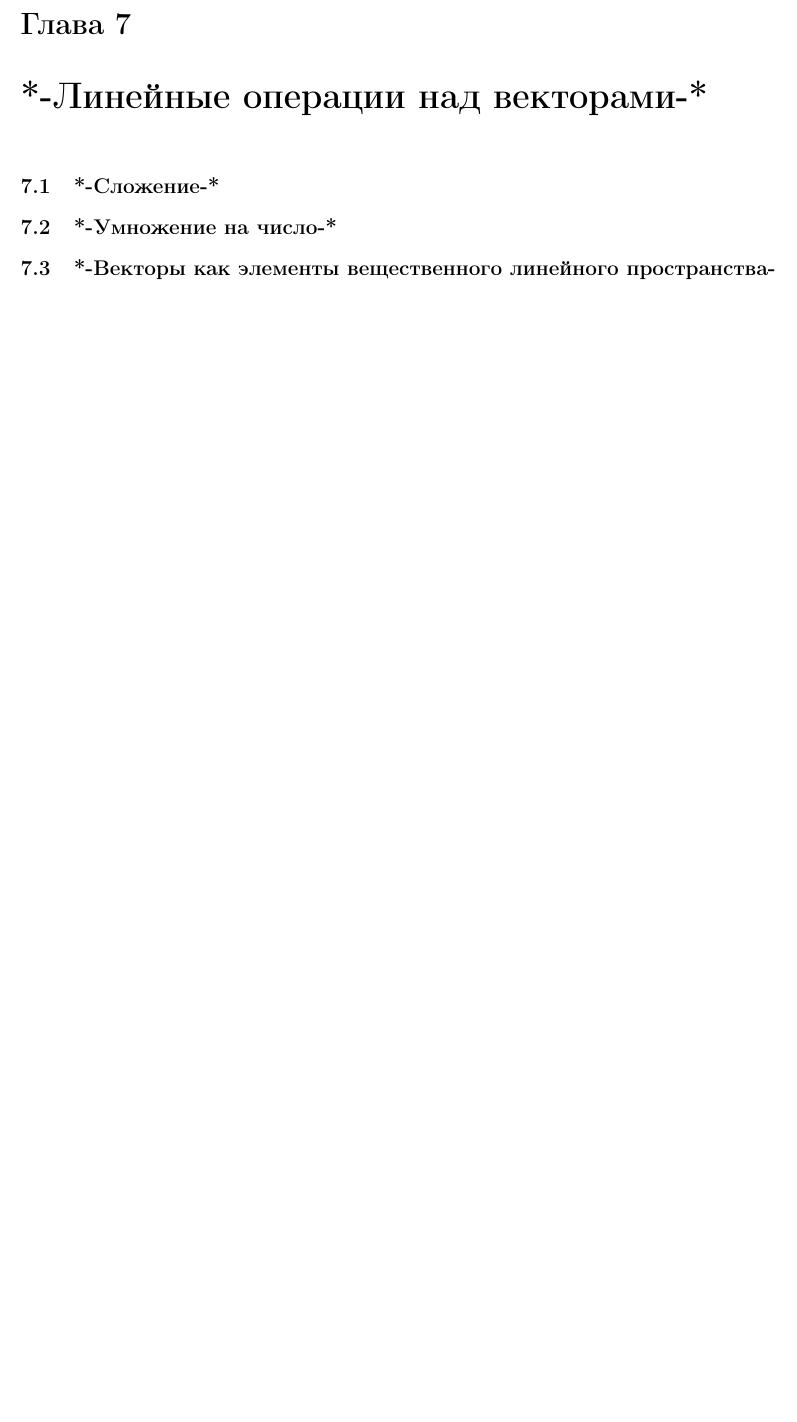
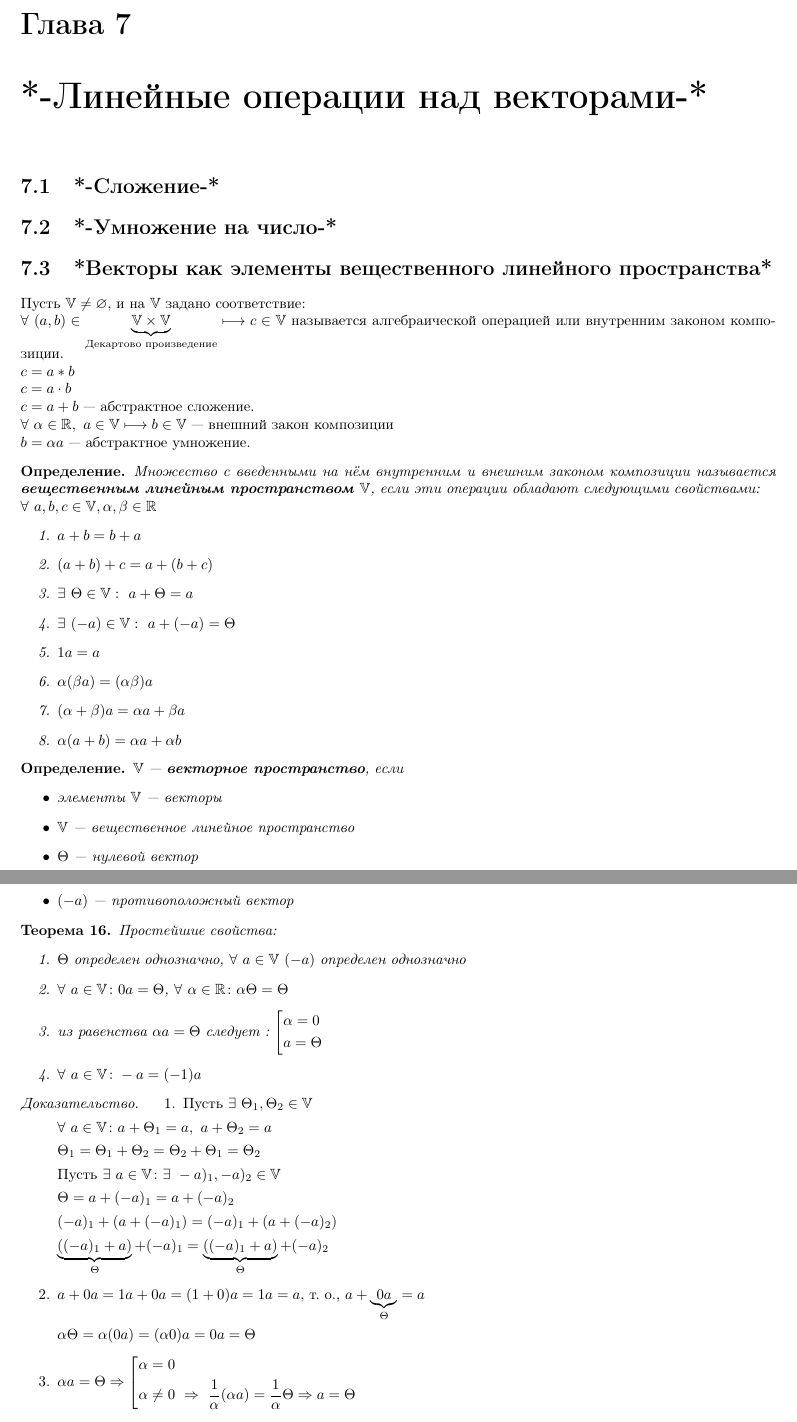
Before and after one commit to tiandrey/linear-algebra, a LaTeX document (Linear_Algebra.tex, which reads Part_II.tex): part of page 24 of 40 before the commit and two parts of pages 24 and 25 of 41 after it, the two joined at a grey line, cut so that both start at the same text, the shorter picture padded with empty space. Compiled offline with pdfLaTeX.

Commit message:
Bugfix & some updates

```diff
--- a/Linear_Algebra.tex
+++ b/Linear_Algebra.tex
@@ -4,6 +4,7 @@
 \usepackage{amsmath}
 \usepackage{amsthm}
 \usepackage{amsfonts}
+\usepackage{amssymb}
 \usepackage{easybmat}
 \usepackage{graphicx}
 \newtheorem*{lemma}{Лемма}
@@ -23,6 +24,8 @@
 \newcommand{\epofc}{\xrightarrow[\mbox{столбцов}]{\mbox{ЭП}}}
 \newcommand{\ep}{\xrightarrow{\mbox{ЭП}}}
 \newcommand{\then}{$\Rightarrow\ $}
+\newcommand{\V}{\mathbb{V}}
+\newcommand{\T}{\Theta}
 \theoremstyle{remark}
 \newtheorem*{remark}{\mybold{Замечание}}
 \title{Лекции по линейной алгебре и аналитической геометрии}
--- a/Part_II.tex
+++ b/Part_II.tex
@@ -5,7 +2,82 @@
 \chapter{*-Линейные операции над векторами-*}
 \section{*-Сложение-*}
 \section{*-Умножение на число-*}
-\section{*-Векторы как элементы вещественного линейного пространства-*}
+\section{*Векторы как элементы вещественного линейного пространства*}
+Пусть $\V\neq\varnothing$, и на $\V$ задано соответствие:
+
+$\forall\ (a,b)\in\underbrace{\V\times\V}_{\scriptsize\mbox{Декартово произведение}}\longmapsto{}c\in\V$ называется алгебраической операцией или внутренним законом композиции.
+
+$c=a*b$
+
+$c=a\cdot{}b$
+
+$c=a+b$ --- абстрактное сложение.
+
+$\forall\ \alpha\in\mathbb{R},\ a\in\V\longmapsto{}b\in\V$ --- внешний закон композиции
+
+$b=\alpha{}a$ --- абстрактное умножение.
+
+\begin{opred}
+Множество с введенными на нём внутренним и внешним законом композиции называется \mybold{вещественным линейным пространством $\mathbb{V}$}, если эти операции обладают следующими свойствами:
+
+$\forall\ a,b,c\in\V, \alpha,\beta\in\mathbb{R}$
+\begin{enumerate}
+\item $a+b=b+a$
+\item $(a+b)+c=a+(b+c)$
+\item $\exists\ \T\in\V:\ a+\T=a$
+\item $\exists\ (-a)\in\V:\ a+(-a)=\T$
+\item $1a=a$
+\item $\alpha(\beta{}a)=(\alpha\beta)a$
+\item $(\alpha+\beta)a=\alpha{}a+\beta{}a$
+\item $\alpha(a+b)=\alpha{}a+\alpha{}b$
+\end{enumerate}
+\end{opred}
+\begin{opred}
+$\V$ --- \mybold{векторное пространство}, если \begin{itemize}
+\item элементы $\V$ --- векторы
+\item $\V$ --- вещественное линейное пространство
+\item $\T$ --- нулевой вектор
+\item $(-a)$ --- противоположный вектор
+\end{itemize}
+\end{opred}
+\begin{theor}
+Простейшие свойства:\begin{enumerate}
+\item $\T$ определен однозначно, $\forall\ a\in\V\ (-a)$ определен однозначно
+\item $\forall\ a\in\V\colon 0a=\T$, $\forall\ \alpha\in\mathbb{R}\colon \alpha\T=\T$
+\item из равенства $\alpha{}a=\T$ следует : $\left[\begin{aligned}
+&\alpha=0 \\
+&a=\T
+\end{aligned}\right.$
+\item $\forall\ a\in\V\colon -a=(-1)a$
+\end{enumerate}
+\end{theor}
+\begin{proof}
+\begin{enumerate}
+\item Пусть $\exists\ \T_1,\T_2\in\V$
+
+$\forall\ a\in\V\colon{}a+\T_1=a,\ a+\T_2=a$
+
+$\T_1=\T_1+\T_2=\T_2+\T_1=\T_2$
+
+Пусть $\exists\ a\in\V\colon\exists\ \(-a)_1,\(-a)_2\in\V$
+
+$\T=a+(-a)_1=a+(-a)_2$
+
+$(-a)_1+(a+(-a)_1)=(-a)_1+(a+(-a)_2)$
+
+$\underbrace{((-a)_1+a)}_{\scriptsize\T}+(-a)_1=\underbrace{((-a)_1+a)}_{\scriptsize\T}+(-a)_2$
+
+\item $a+0a=1a+0a=(1+0)a=1a=a$, т. о., $a+\underbrace{0a}_{\scriptsize\T}=a$
+
+$\alpha\T=\alpha(0a)=(\alpha0)a=0a=\T$
+
+\item $\alpha{}a=\T\Rightarrow\left[\begin{aligned}
+& \alpha=0 \\
+& \alpha\neq0\ \Rightarrow\ \frac1\alpha(\alpha{}a)=\frac1\alpha\T\Rightarrow a=\T
+\end{aligned}\right.$
+\item $(-1)a+a=(-1)a+1a=(-1+1)a=0a=\T$; по единственности $(-a)\ (-1)a=-a$
+\end{enumerate}
+\end{proof}
 \chapter{*-Линейная зависимость-*}
 \section{*-Теорема о линейной зависимости-*}
 \section{*-Геометрический смысл линейной зависимости-*}
```
Also changed, not shown: Part_I.tex (+12 -12 lines), Part_II.tex (5 more changed lines).
